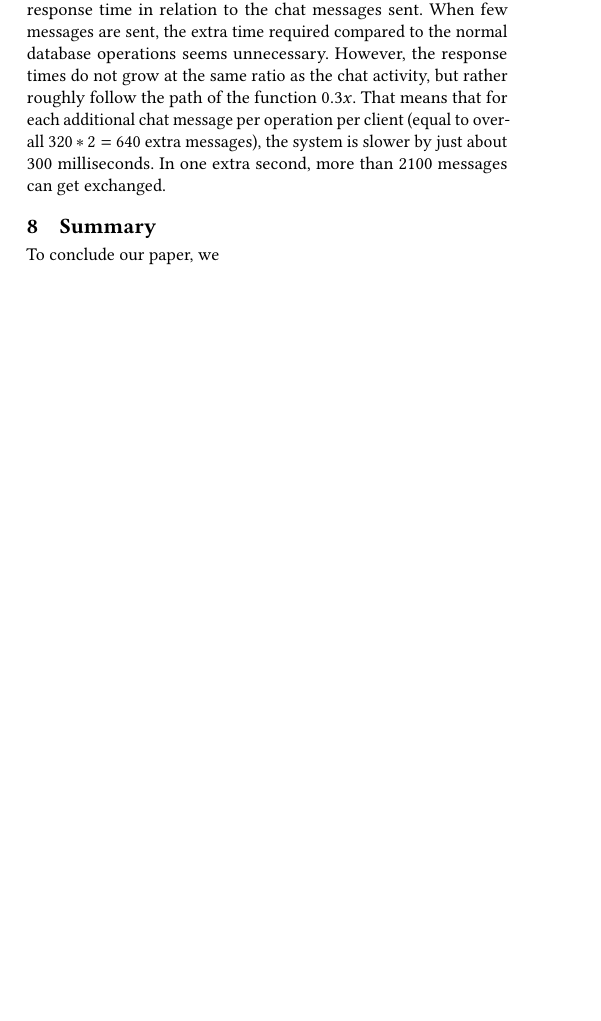
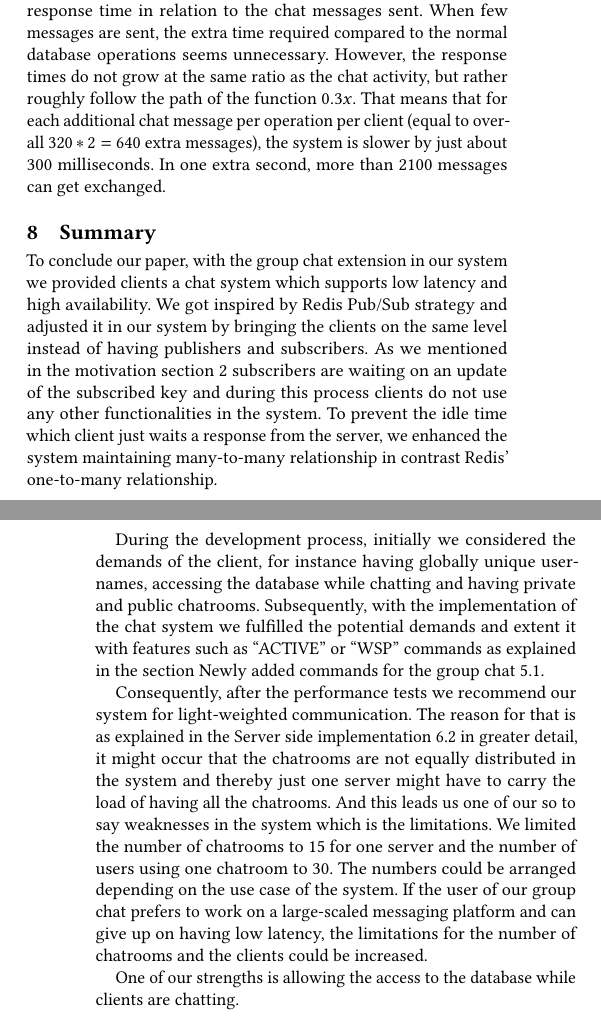
Before and after one commit to AlyKamel/DistribKVStore, a LaTeX paper (report/main.tex, which reads report/03_summary.tex): part of one column of page 6 of 7 before the commit and two parts of the columns of pages 6 and 7 of 7 after it, the two joined at a grey line, cut so that both start at the same text, the shorter picture padded with empty space. Compiled offline with pdfLaTeX.

Commit message:
added summary

```diff
--- a/report/03_summary.tex
+++ b/report/03_summary.tex
@@ -1,6 +1,10 @@
-% !TeX root = ../main.tex
-
 \section{Summary}
 \label{sec:summary}
 
-To conclude our paper, we
+To conclude our paper, with the group chat extension in our system we provided clients a chat system which supports low latency and high availability. We got inspired by Redis Pub/Sub strategy and adjusted it in our system by bringing the clients on the same level instead of having publishers and subscribers. As we mentioned in the motivation section \ref{sec:motivation} subscribers are waiting on an update of the subscribed key and during this process clients do not use any other functionalities in the system. To prevent the idle time which client just waits a response from the server, we enhanced the system maintaining many-to-many relationship in contrast Redis’ one-to-many relationship.
+
+During the development process, initially we considered the demands of the client, for instance having globally unique usernames, accessing the database while chatting and having private and public chatrooms. Subsequently, with the implementation of the chat system we fulfilled the potential demands and extent it with features such as “ACTIVE” or “WSP” commands as explained in the section Newly added commands for the group chat \ref{sec:groupchat_commands}.
+
+Consequently, after the performance tests we recommend our system for light-weighted communication. The reason for that is as explained in the Server side implementation \ref{sec:implementation_serverside} in greater detail, it might occur that the chatrooms are not equally distributed in the system and thereby just one server might have to carry the load of having all the chatrooms. And this leads us one of our so to say weaknesses in the system which is the limitations. We limited the number of chatrooms to 15 for one server and the number of users using one chatroom to 30. The numbers could be arranged depending on the use case of the system. If the user of our group chat prefers to work on a large-scaled messaging platform and can give up on having low latency, the limitations for the number of chatrooms and the clients could be increased.
+
+One of our strengths is allowing the access to the database while clients are chatting.
```
